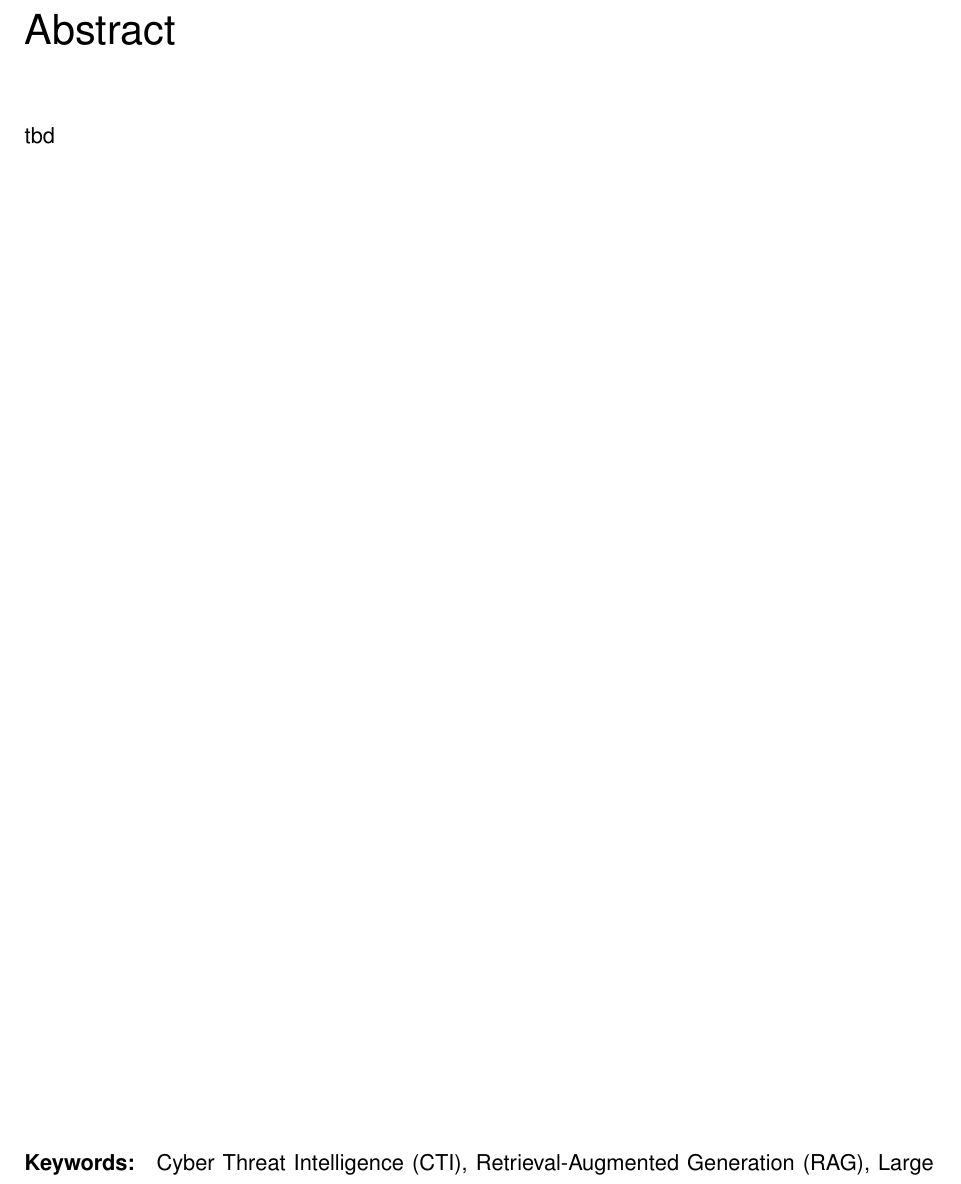
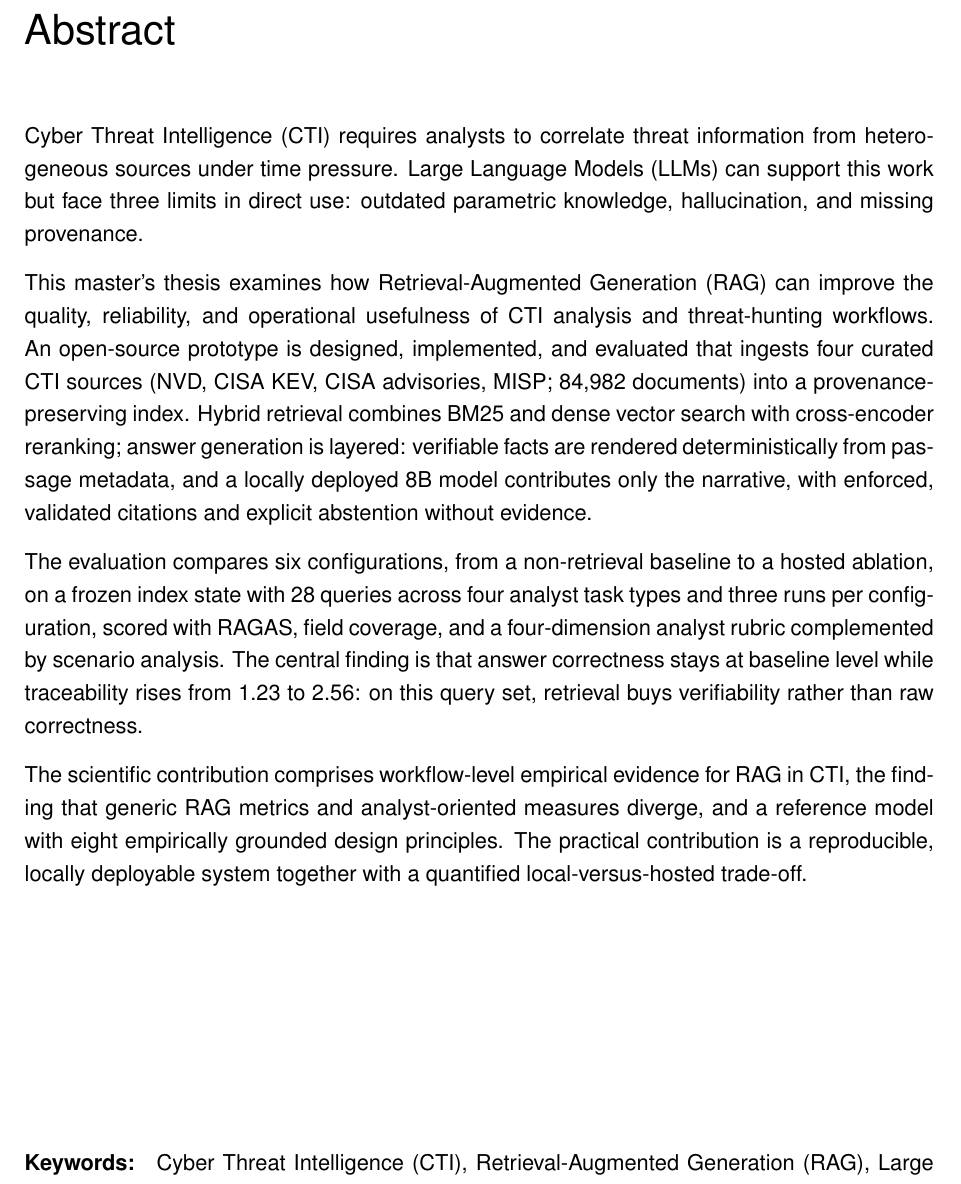
Before and after one commit to bhxinderj/cti-rag-analyst-support, a LaTeX thesis (thesis/mt_bhinder.tex, which reads thesis/content/frontmatter/abstract.tex, thesis/content/frontmatter/kurzfassung.tex): part of page 4 of 68, cut so that both start at the same text. Compiled offline with pdfLaTeX; an older LaTeX class or package is replaced by its successor.

Commit message:
docs(thesis): write Kurzfassung and abstract as mirror pair
Five-paragraph structure following the reference thesis (problem,
research aim, prototype approach, evaluation with central finding,
contributions); German number formats in the Kurzfassung, US formats
in the abstract; distilled from section 5.1 and the RQ boxes

```diff
--- a/thesis/content/frontmatter/abstract.tex
+++ b/thesis/content/frontmatter/abstract.tex
@@ -1 +1,35 @@
-tbd
+% Mirror of content/frontmatter/kurzfassung.tex — keep the content
+% identical (distilled from Section 5.1 and the RQ boxes in 4.7).
+Cyber Threat Intelligence (CTI) requires analysts to correlate threat
+information from heterogeneous sources under time pressure. Large
+Language Models (LLMs) can support this work but face three limits in
+direct use: outdated parametric knowledge, hallucination, and missing
+provenance.
+
+This master's thesis examines how Retrieval-Augmented Generation (RAG)
+can improve the quality, reliability, and operational usefulness of
+CTI analysis and threat-hunting workflows. An open-source prototype is
+designed, implemented, and evaluated that ingests four curated CTI
+sources (NVD, CISA KEV, CISA advisories, MISP; 84,982 documents) into
+a provenance-preserving index. Hybrid retrieval combines BM25 and
+dense vector search with cross-encoder reranking; answer generation is
+layered: verifiable facts are rendered deterministically from passage
+metadata, and a locally deployed 8B model contributes only the
+narrative, with enforced, validated citations and explicit abstention
+without evidence.
+
+The evaluation compares six configurations, from a non-retrieval
+baseline to a hosted ablation, on a frozen index state with 28 queries
+across four analyst task types and three runs per configuration,
+scored with RAGAS, field coverage, and a four-dimension analyst rubric
+complemented by scenario analysis. The central finding is that answer
+correctness stays at baseline level while traceability rises from 1.23
+to 2.56: on this query set, retrieval buys verifiability rather than
+raw correctness.
+
+The scientific contribution comprises workflow-level empirical
+evidence for RAG in CTI, the finding that generic RAG metrics and
+analyst-oriented measures diverge, and a reference model with eight
+empirically grounded design principles. The practical contribution is
+a reproducible, locally deployable system together with a quantified
+local-versus-hosted trade-off.
--- a/thesis/content/frontmatter/kurzfassung.tex
+++ b/thesis/content/frontmatter/kurzfassung.tex
@@ -1 +1,3 @@
-tbd
+% Spiegelpaar zu content/frontmatter/abstract.tex — inhaltlich identisch
+% halten (destilliert aus Kap. 5.1 und den RQ-Boxen in 4.7).
+Cyber Threat Intelligence (CTI) verlangt von Analysten, Bedrohungs\-informationen
@@ -1,0 +13 @@ tbd
+kuratierte CTI-Quellen (NVD, CISA KEV, CISA-Advisories, MISP; 84.982
```
Also changed, not shown: thesis/tex_build/mt_bhinder.pdf, thesis/content/frontmatter/kurzfassung.tex (34 more changed lines), 1 other file.
